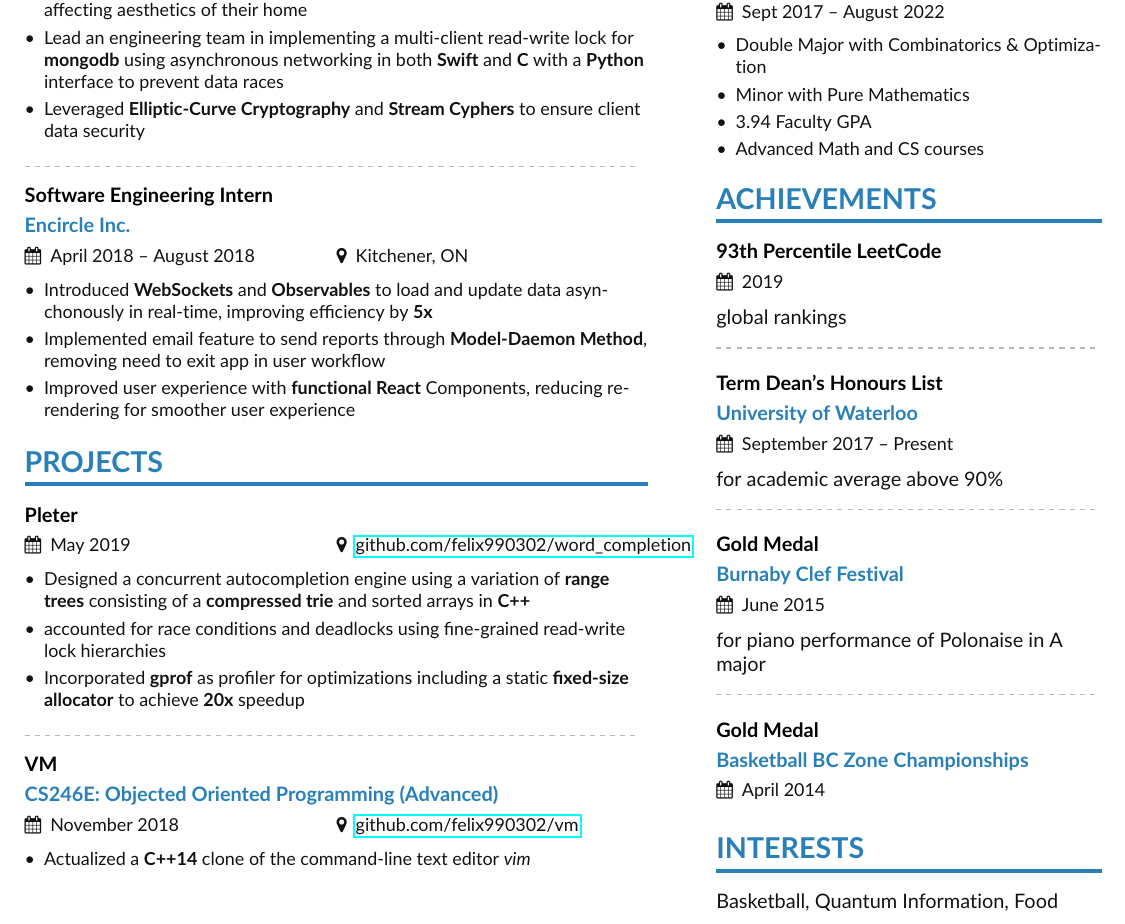
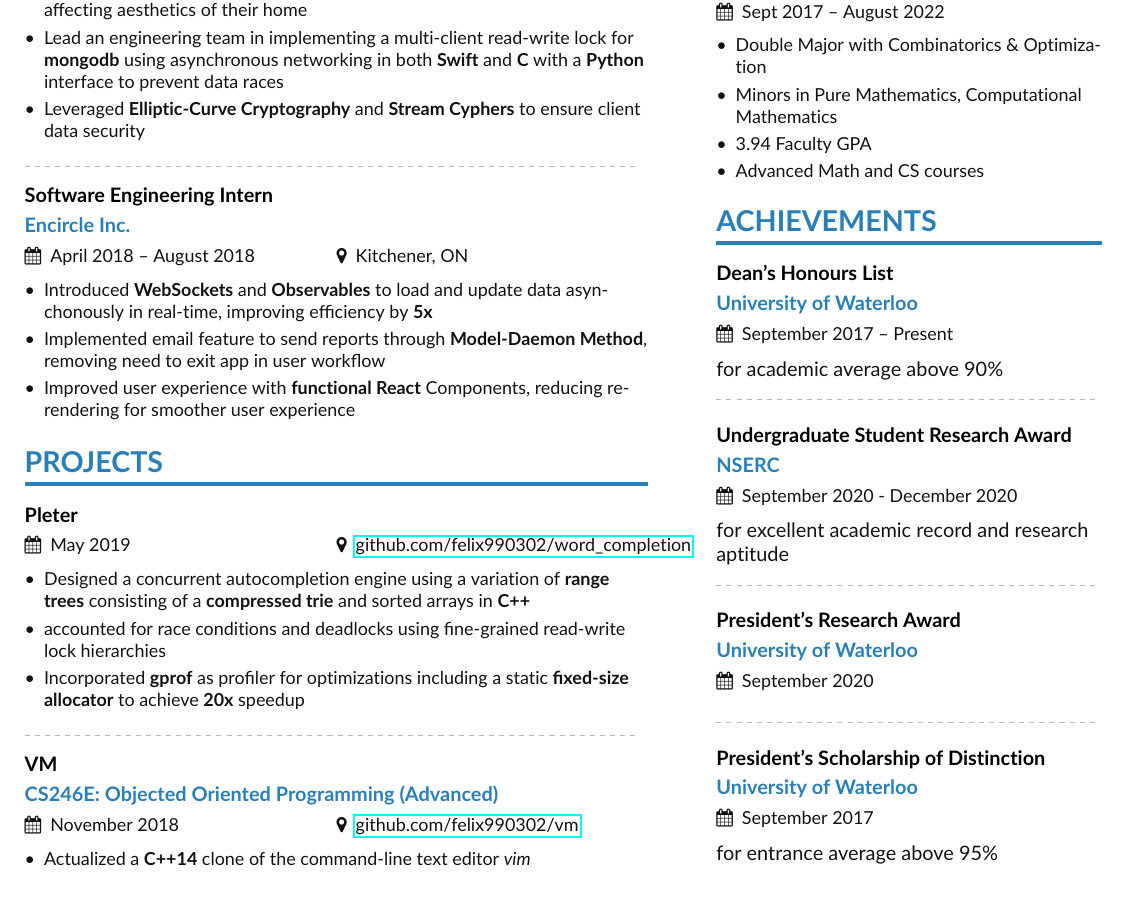
Before and after one commit to felix990302/resume, a LaTeX CV (zhoufelix.tex, which reads page1sidebar.tex): part of page 1 of 2, cut so that both start at the same text. Compiled offline with pdfLaTeX.

Commit message:
updated awards

```diff
--- a/page1sidebar.tex
+++ b/page1sidebar.tex
@@ -29,29 +29,26 @@ Linux, Bash, Git, Phabricator, Docker
 \cvevent{B.S. Computer Science}{University of Waterloo}{Sept 2017 -- August 2022}{}
 \begin{itemize}
     \item Double Major with Combinatorics \& Optimization
-    \item Minor with Pure Mathematics
+    \item Minors in Pure Mathematics, Computational Mathematics
     \item 3.94 Faculty GPA
     \item Advanced Math and CS courses
 \end{itemize}
 
 \cvsection{Achievements}
 
-\cvevent{93th Percentile LeetCode}{}{2019}{}
-global rankings
-
-\divider\smallskip
-
-\cvevent{Term Dean's Honours List}{University of Waterloo}{September 2017 -- Present}{}
+\cvevent{Dean's Honours List}{University of Waterloo}{September 2017 -- Present}{}
 for academic average above 90\%
 
 \divider\smallskip
 
-\cvevent{Gold Medal}{Burnaby Clef Festival}{June 2015}{}
-for piano performance of Polonaise in A major
+\cvevent{Undergraduate Student Research Award}{NSERC}{September 2020 - December 2020}{}
+for excellent academic record and research aptitude
 
 \divider\smallskip
 
-\cvevent{Gold Medal}{Basketball BC Zone Championships}{April 2014}{}
+\cvevent{President's Research Award}{University of Waterloo}{September 2020}{}
 
-\cvsection{Interests}
-Basketball, Quantum Information, Food
+\divider\smallskip
+
+\cvevent{President's Scholarship of Distinction}{University of Waterloo}{September 2017}{}
+for entrance average above 95\%
```
Also changed, not shown: zhoufelix.pdf.
